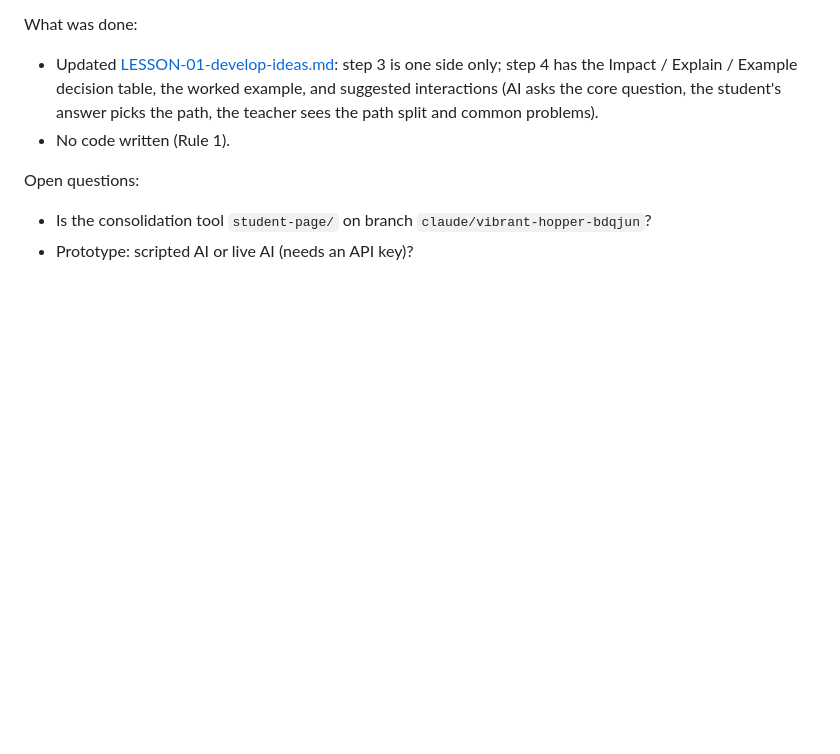
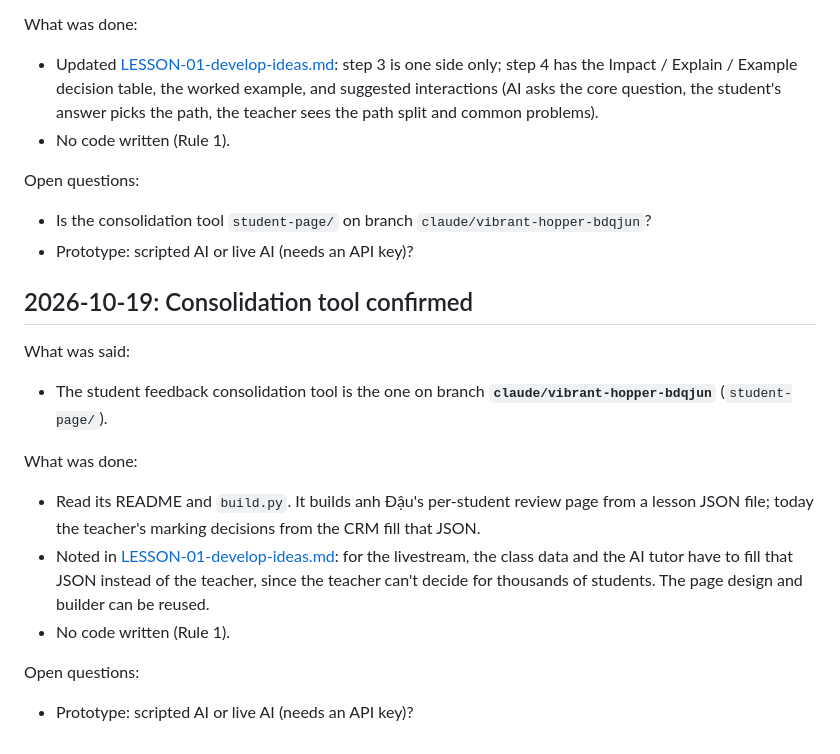
Before and after one commit to heyitsmk-1/random, a Markdown page: Livestream/NOTES.md, the part around the change. GitHub-like rendering; blank space fills up the shorter version.

```diff
--- a/Livestream/NOTES.md
+++ b/Livestream/NOTES.md
@@ -168,3 +168,16 @@ What was done:
 Open questions:
 - Is the consolidation tool `student-page/` on branch `claude/vibrant-hopper-bdqjun`?
 - Prototype: scripted AI or live AI (needs an API key)?
+
+## 2026-10-19: Consolidation tool confirmed
+
+What was said:
+- The student feedback consolidation tool is the one on branch **`claude/vibrant-hopper-bdqjun`** (`student-page/`).
+
+What was done:
+- Read its README and `build.py`. It builds anh Đậu's per-student review page from a lesson JSON file; today the teacher's marking decisions from the CRM fill that JSON.
+- Noted in [LESSON-01-develop-ideas.md](LESSON-01-develop-ideas.md): for the livestream, the class data and the AI tutor have to fill that JSON instead of the teacher, since the teacher can't decide for thousands of students. The page design and builder can be reused.
+- No code written (Rule 1).
+
+Open questions:
+- Prototype: scripted AI or live AI (needs an API key)?
```
Also changed, not shown: Livestream/LESSON-01-develop-ideas.md (+7 -2 lines).
